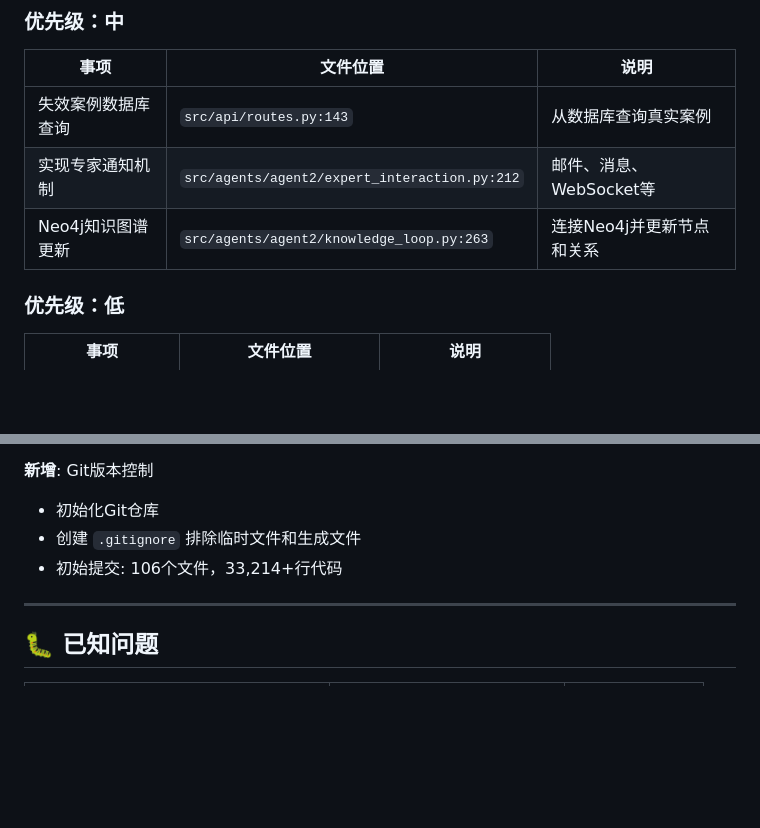
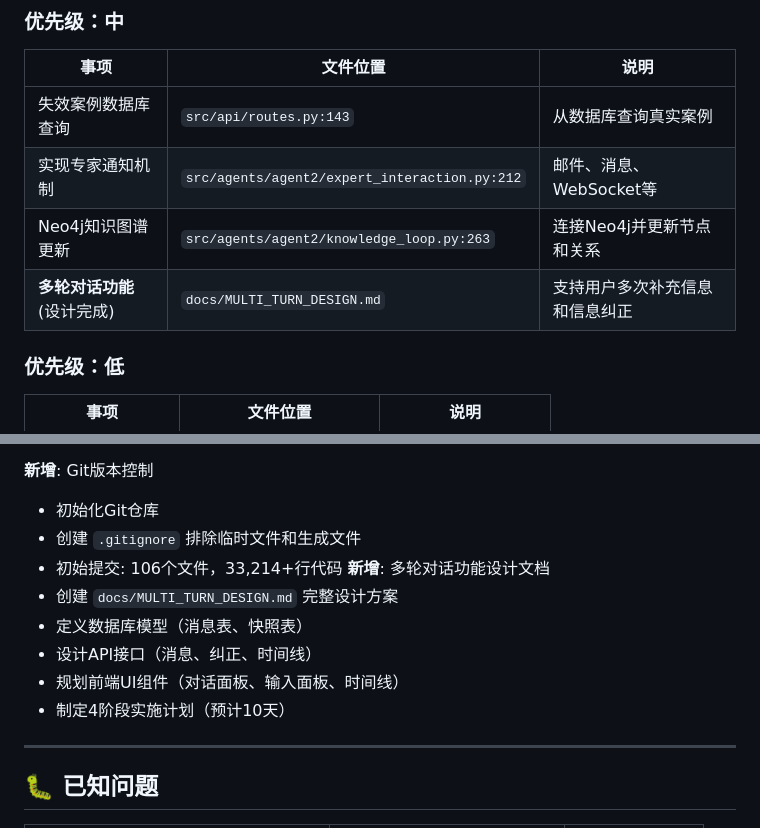
Before and after one commit to xpengch/chip-fault-agent, a Markdown page: CHANGELOG.md, 2 parts joined by grey strips. Drawn GitHub-style; blank space fills up the shorter version.

```diff
--- a/CHANGELOG.md
+++ b/CHANGELOG.md
@@ -78,6 +78,7 @@
 | 失效案例数据库查询 | `src/api/routes.py:143` | 从数据库查询真实案例 |
 | 实现专家通知机制 | `src/agents/agent2/expert_interaction.py:212` | 邮件、消息、WebSocket等 |
 | Neo4j知识图谱更新 | `src/agents/agent2/knowledge_loop.py:263` | 连接Neo4j并更新节点和关系 |
+| **多轮对话功能** (设计完成) | `docs/MULTI_TURN_DESIGN.md` | 支持用户多次补充信息和信息纠正 |
 
 ### 优先级：低
 | 事项 | 文件位置 | 说明 |
@@ -101,6 +102,13 @@
 - 初始化Git仓库
 - 创建 `.gitignore` 排除临时文件和生成文件
 - 初始提交: 106个文件，33,214+行代码
+**新增**: 多轮对话功能设计文档
+- 创建 `docs/MULTI_TURN_DESIGN.md` 完整设计方案
+- 定义数据库模型（消息表、快照表）
+- 设计API接口（消息、纠正、时间线）
+- 规划前端UI组件（对话面板、输入面板、时间线）
+- 制定4阶段实施计划（预计10天）
+
 
 ---
 
```
Also changed, not shown: other parts of CHANGELOG.md (+1 -1 lines).
